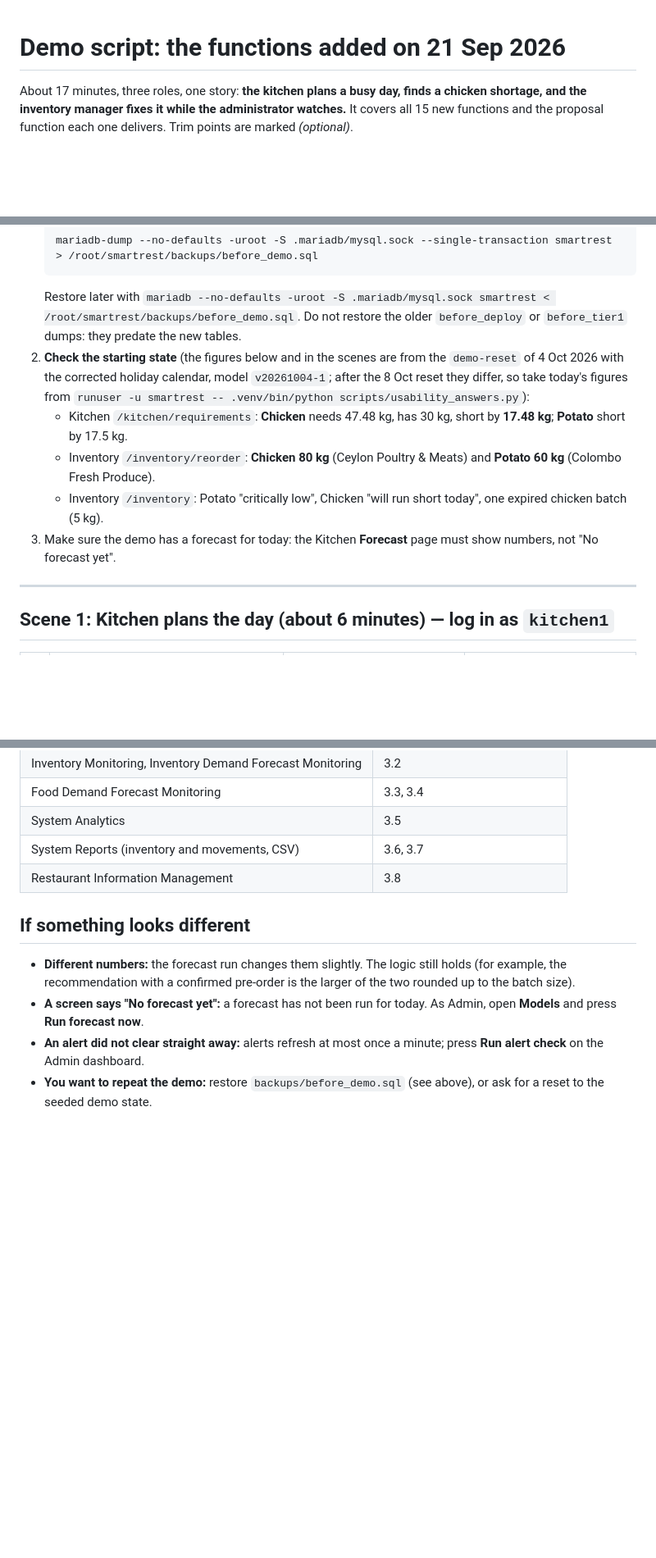
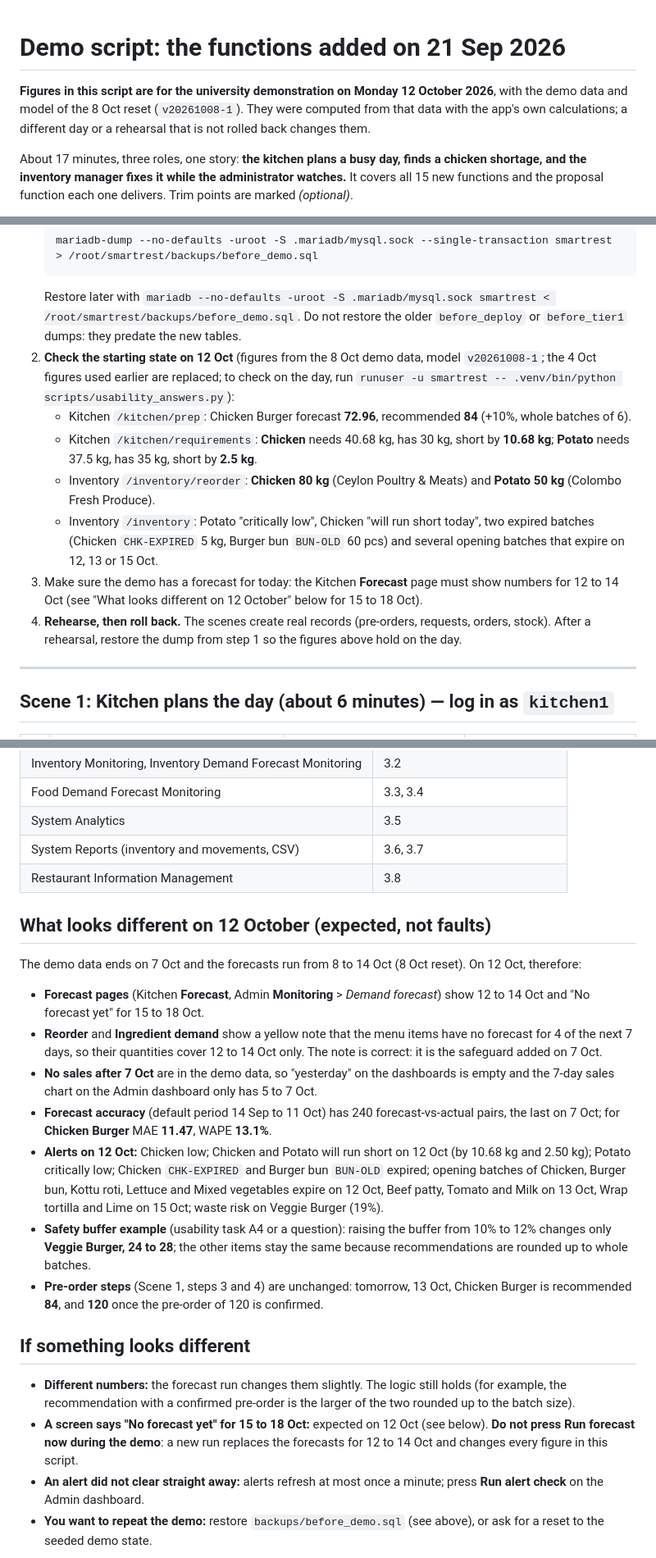
Before and after one commit to sashiiimp/SmartRestaurant, a Markdown page: docs/DEMO_NEW_FEATURES.md, 3 parts joined by grey strips. Shown at 82% size. Drawn GitHub-style; blank space fills up the shorter version.

Commit message:
Update the demo script for the demonstration on 12 October 2026
The starting state and the scene figures were those of the 4 Oct demo data.
They now give what the 8 Oct data and model v20261008-1 show on 12 Oct:
Chicken short by 10.68 kg and Potato by 2.5 kg, reorder Chicken 80 kg and
Potato 50 kg, Chicken Burger 84, the Potato receipt of 50, and the old bun
batch written off with the expired chicken because it has expired by then.
A new section lists what is expected to look different on 12 Oct (no
forecasts for 15 to 18 Oct and the matching notes, no sales after 7 Oct,
accuracy figures, the alerts, the buffer example) and the script warns not
to press Run forecast now during the demo and to roll back after a
rehearsal. The comparison of the original and the demo model is unchanged.

Co-Authored-By: Claude Opus 5.5 <noreply@anthropic.com>

````diff
--- a/docs/DEMO_NEW_FEATURES.md
+++ b/docs/DEMO_NEW_FEATURES.md
@@ -1,4 +1,8 @@
 # Demo script: the functions added on 21 Sep 2026
+
+**Figures in this script are for the university demonstration on Monday 12 October 2026**, with the demo data and model
+of the 8 Oct reset (`v20261008-1`). They were computed from that data with the app's own calculations; a different day
+or a rehearsal that is not rolled back changes them.
 
 About 17 minutes, three roles, one story: **the kitchen plans a busy day, finds a chicken shortage, and the inventory manager fixes it while the administrator watches.** It covers all 15 new functions and the proposal function each one delivers. Trim points are marked *(optional)*.
 
@@ -47,11 +51,17 @@ shows the system working on a fresh run of the same pipeline.
    mariadb-dump --no-defaults -uroot -S .mariadb/mysql.sock --single-transaction smartrest > /root/smartrest/backups/before_demo.sql
    ```
    Restore later with `mariadb --no-defaults -uroot -S .mariadb/mysql.sock smartrest < /root/smartrest/backups/before_demo.sql`. Do not restore the older `before_deploy` or `before_tier1` dumps: they predate the new tables.
-2. **Check the starting state** (the figures below and in the scenes are from the `demo-reset` of 4 Oct 2026 with the corrected holiday calendar, model `v20261004-1`; after the 8 Oct reset they differ, so take today's figures from `runuser -u smartrest -- .venv/bin/python scripts/usability_answers.py`):
-   - Kitchen `/kitchen/requirements`: **Chicken** needs 47.48 kg, has 30 kg, short by **17.48 kg**; **Potato** short by 17.5 kg.
-   - Inventory `/inventory/reorder`: **Chicken 80 kg** (Ceylon Poultry & Meats) and **Potato 60 kg** (Colombo Fresh Produce).
-   - Inventory `/inventory`: Potato "critically low", Chicken "will run short today", one expired chicken batch (5 kg).
-3. Make sure the demo has a forecast for today: the Kitchen **Forecast** page must show numbers, not "No forecast yet".
+2. **Check the starting state on 12 Oct** (figures from the 8 Oct demo data, model `v20261008-1`; the 4 Oct figures used
+   earlier are replaced; to check on the day, run `runuser -u smartrest -- .venv/bin/python scripts/usability_answers.py`):
+   - Kitchen `/kitchen/prep`: Chicken Burger forecast **72.96**, recommended **84** (+10%, whole batches of 6).
+   - Kitchen `/kitchen/requirements`: **Chicken** needs 40.68 kg, has 30 kg, short by **10.68 kg**; **Potato** needs 37.5 kg, has 35 kg, short by **2.5 kg**.
+   - Inventory `/inventory/reorder`: **Chicken 80 kg** (Ceylon Poultry & Meats) and **Potato 50 kg** (Colombo Fresh Produce).
+   - Inventory `/inventory`: Potato "critically low", Chicken "will run short today", two expired batches (Chicken
+     `CHK-EXPIRED` 5 kg, Burger bun `BUN-OLD` 60 pcs) and several opening batches that expire on 12, 13 or 15 Oct.
+3. Make sure the demo has a forecast for today: the Kitchen **Forecast** page must show numbers for 12 to 14 Oct (see
+   "What looks different on 12 October" below for 15 to 18 Oct).
+4. **Rehearse, then roll back.** The scenes create real records (pre-orders, requests, orders, stock). After a
+   rehearsal, restore the dump from step 1 so the figures above hold on the day.
 
 ---
 
@@ -127,10 +137,32 @@ shows the system working on a fresh run of the same pipeline.
 | System Reports (inventory and movements, CSV) | 3.6, 3.7 |
 | Restaurant Information Management | 3.8 |
 
+## What looks different on 12 October (expected, not faults)
+
+The demo data ends on 7 Oct and the forecasts run from 8 to 14 Oct (8 Oct reset). On 12 Oct, therefore:
+
+- **Forecast pages** (Kitchen **Forecast**, Admin **Monitoring** > *Demand forecast*) show 12 to 14 Oct and "No forecast yet" for
+  15 to 18 Oct.
+- **Reorder** and **Ingredient demand** show a yellow note that the menu items have no forecast for 4 of the next 7 days, so
+  their quantities cover 12 to 14 Oct only. The note is correct: it is the safeguard added on 7 Oct.
+- **No sales after 7 Oct** are in the demo data, so "yesterday" on the dashboards is empty and the 7-day sales chart on the
+  Admin dashboard only has 5 to 7 Oct.
+- **Forecast accuracy** (default period 14 Sep to 11 Oct) has 240 forecast-vs-actual pairs, the last on 7 Oct; for
+  **Chicken Burger** MAE **11.47**, WAPE **13.1%**.
+- **Alerts on 12 Oct:** Chicken low; Chicken and Potato will run short on 12 Oct (by 10.68 kg and 2.50 kg); Potato critically
+  low; Chicken `CHK-EXPIRED` and Burger bun `BUN-OLD` expired; opening batches of Chicken, Burger bun, Kottu roti, Lettuce and
+  Mixed vegetables expire on 12 Oct, Beef patty, Tomato and Milk on 13 Oct, Wrap tortilla and Lime on 15 Oct; waste risk on
+  Veggie Burger (19%).
+- **Safety buffer example** (usability task A4 or a question): raising the buffer from 10% to 12% changes only **Veggie
+  Burger, 24 to 28**; the other items stay the same because recommendations are rounded up to whole batches.
+- **Pre-order steps** (Scene 1, steps 3 and 4) are unchanged: tomorrow, 13 Oct, Chicken Burger is recommended **84**, and
+  **120** once the pre-order of 120 is confirmed.
+
 ## If something looks different
 
 - **Different numbers:** the forecast run changes them slightly. The logic still holds (for example, the recommendation with a confirmed pre-order is the larger of the two rounded up to the batch size).
-- **A screen says "No forecast yet":** a forecast has not been run for today. As Admin, open **Models** and press **Run forecast now**.
+- **A screen says "No forecast yet" for 15 to 18 Oct:** expected on 12 Oct (see below). **Do not press Run forecast now during
+  the demo**: a new run replaces the forecasts for 12 to 14 Oct and changes every figure in this script.
 - **An alert did not clear straight away:** alerts refresh at most once a minute; press **Run alert check** on the Admin dashboard.
 - **You want to repeat the demo:** restore `backups/before_demo.sql` (see above), or ask for a reset to the seeded demo state.
 
````
Also changed, not shown: other parts of docs/DEMO_NEW_FEATURES.md (+6 -6 lines).
